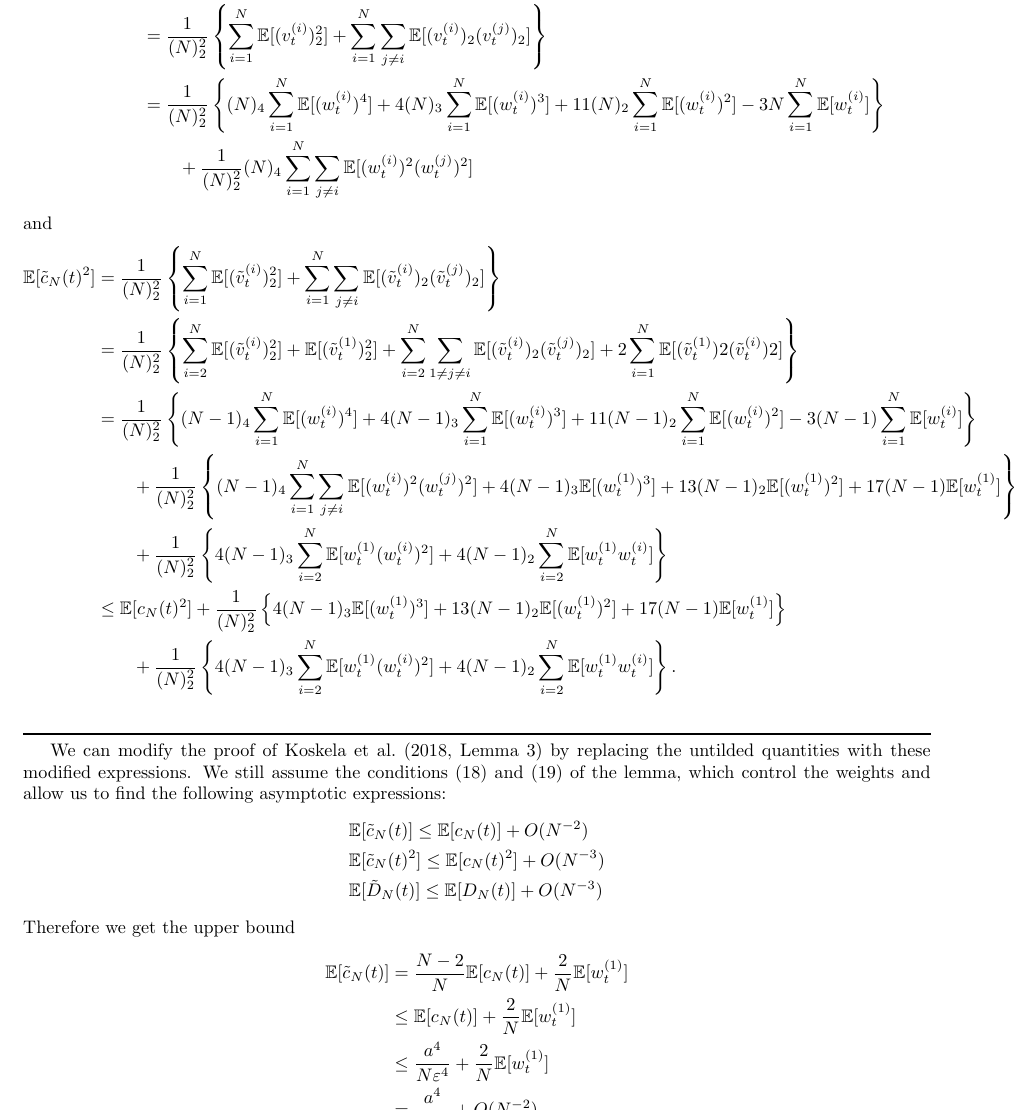
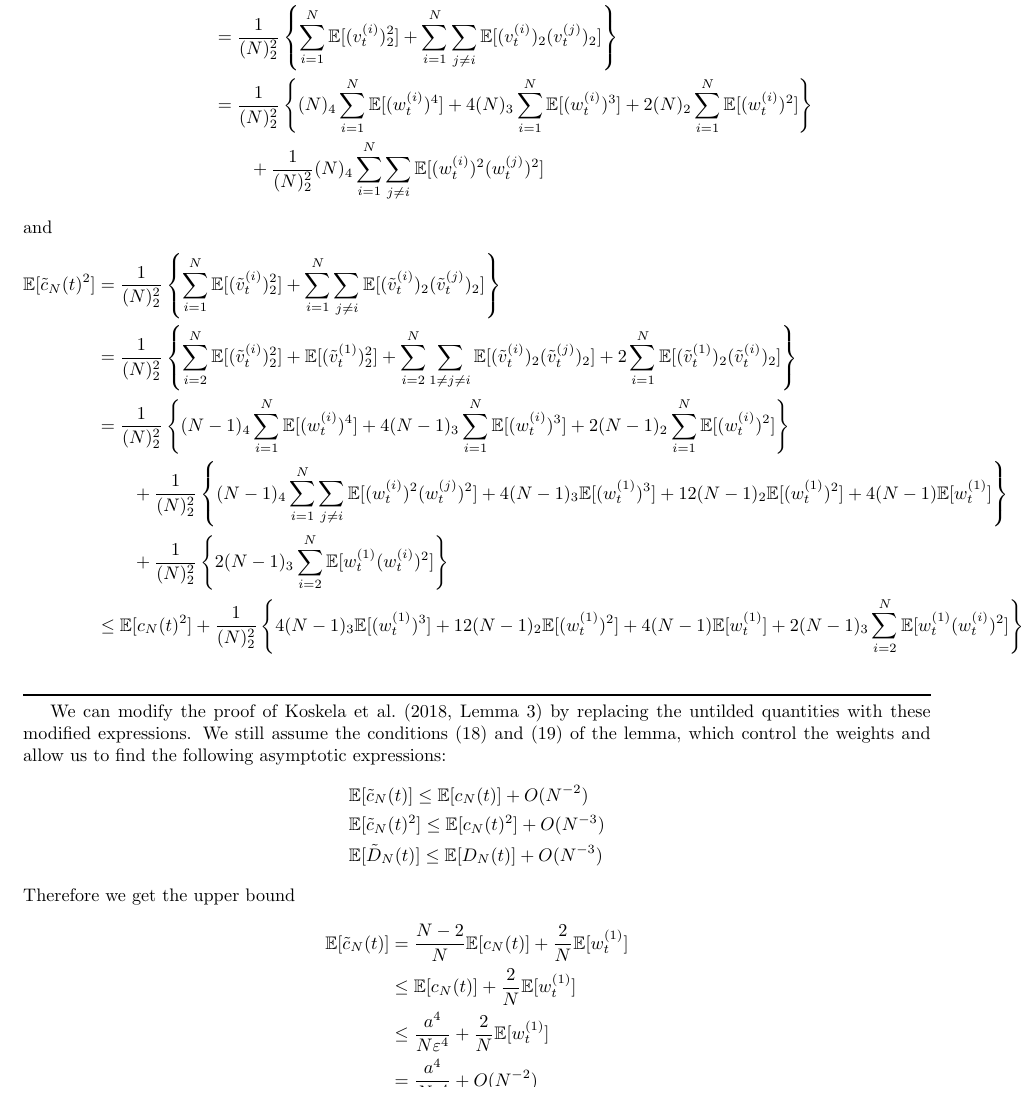
Before and after one commit to suziebrown/phd, a LaTeX document (phd/latex/condSMC_calcns_neat.tex): part of page 3 of 4, cut so that both start at the same text. Compiled offline with pdfLaTeX.

Commit message:
corrected (??) coefficients for c and ctilde

```diff
--- a/phd/latex/condSMC_calcns_neat.tex
+++ b/phd/latex/condSMC_calcns_neat.tex
@@ -97,7 +97,7 @@ We also require a bound on the squared coalescence rate, obtained by a similar s
 \begin{align*}
 \E[c_N(t)^2] &= \frac{1}{(N)_2^2} \E\left[ \left( \sum_{i=1}^N (\vt{i})_2\right)^2\right] \\
 &= \frac{1}{(N)_2^2} \left\{ \sum_{i=1}^N \E[(\vt{i})_2^2] + \sum_{i=1}^N\sum_{j\neq i} \E[(\vt{i})_2(\vt{j})_2] \right\} \\
-&= \frac{1}{(N)_2^2} \left\{ (N)_4 \sum_{i=1}^N \E[(\wt{i})^4] + 4(N)_3 \sum_{i=1}^N \E[(\wt{i})^3] + 11(N)_2 \sum_{i=1}^N \E[(\wt{i})^2] -3N\sum_{i=1}^N \E[\wt{i}] \right\} \\
+&= \frac{1}{(N)_2^2} \left\{ (N)_4 \sum_{i=1}^N \E[(\wt{i})^4] + 4(N)_3 \sum_{i=1}^N \E[(\wt{i})^3] + 2(N)_2 \sum_{i=1}^N \E[(\wt{i})^2] \right\} \\
 &\qquad + \frac{1}{(N)_2^2}(N)_4 \sum_{i=1}^N\sum_{j\neq i} \E[(\wt{i})^2(\wt{j})^2]
 \end{align*}
 and
@@ -106,13 +106,13 @@ and
 &= \frac{1}{(N)_2^2} \left\{ \sum_{i=1}^N \E[(\vttilde{i})_2^2]
 + \sum_{i=1}^N\sum_{j\neq i} \E[(\vttilde{i})_2(\vttilde{j})_2] \right\} \\
 &= \frac{1}{(N)_2^2} \left\{ \sum_{i=2}^N \E[(\vttilde{i})_2^2] +\E[(\vttilde{1})_2^2]
-+ \sum_{i=2}^N\sum_{1\neq j\neq i} \E[(\vttilde{i})_2(\vttilde{j})_2] + 2\sum_{i=1}^N \E[(\vttilde{1})2(\vttilde{i})2] \right\} \\
-&= \frac{1}{(N)_2^2} \left\{ (N-1)_4 \sum_{i=1}^N \E[(\wt{i})^4] + 4(N-1)_3 \sum_{i=1}^N \E[(\wt{i})^3] + 11(N-1)_2 \sum_{i=1}^N \E[(\wt{i})^2] -3(N-1)\sum_{i=1}^N \E[\wt{i}] \right\} \\
++ \sum_{i=2}^N\sum_{1\neq j\neq i} \E[(\vttilde{i})_2(\vttilde{j})_2] + 2\sum_{i=1}^N \E[(\vttilde{1})_2(\vttilde{i})_2] \right\} \\
+&= \frac{1}{(N)_2^2} \left\{ (N-1)_4 \sum_{i=1}^N \E[(\wt{i})^4] + 4(N-1)_3 \sum_{i=1}^N \E[(\wt{i})^3] + 2(N-1)_2 \sum_{i=1}^N \E[(\wt{i})^2] \right\} \\
 &\qquad + \frac{1}{(N)_2^2} \left\{ (N-1)_4 \sum_{i=1}^N\sum_{j\neq i} \E[(\wt{i})^2(\wt{j})^2]
-+ 4(N-1)_3 \E[(\wt{1})^3] + 13(N-1)_2\E[(\wt{1})^2] + 17(N-1)\E[\wt{1}] \right\} \\
-&\qquad +\frac{1}{(N)_2^2} \left\{ 4(N-1)_3 \sum_{i=2}^N \E[\wt{1}(\wt{i})^2] + 4(N-1)_2 \sum_{i=2}^N \E[\wt{1}\wt{i}] \right\} \\
-&\leq  \E[c_N(t)^2] + \frac{1}{(N)_2^2} \left\{4(N-1)_3 \E[(\wt{1})^3] + 13(N-1)_2\E[(\wt{1})^2] + 17(N-1)\E[\wt{1}] \right\} \\
-&\qquad +\frac{1}{(N)_2^2} \left\{ 4(N-1)_3 \sum_{i=2}^N \E[\wt{1}(\wt{i})^2] + 4(N-1)_2 \sum_{i=2}^N \E[\wt{1}\wt{i}] \right\}.
++ 4(N-1)_3 \E[(\wt{1})^3] + 12(N-1)_2\E[(\wt{1})^2] + 4(N-1)\E[\wt{1}] \right\} \\
+&\qquad +\frac{1}{(N)_2^2} \left\{ 2(N-1)_3 \sum_{i=2}^N \E[\wt{1}(\wt{i})^2] \right\} \\
+&\leq  \E[c_N(t)^2] + \frac{1}{(N)_2^2} \left\{4(N-1)_3 \E[(\wt{1})^3] + 12(N-1)_2\E[(\wt{1})^2] + 4(N-1)\E[\wt{1}]
++ 2(N-1)_3 \sum_{i=2}^N \E[\wt{1}(\wt{i})^2] \right\}
 \end{align*}
 \myrule
 
```
